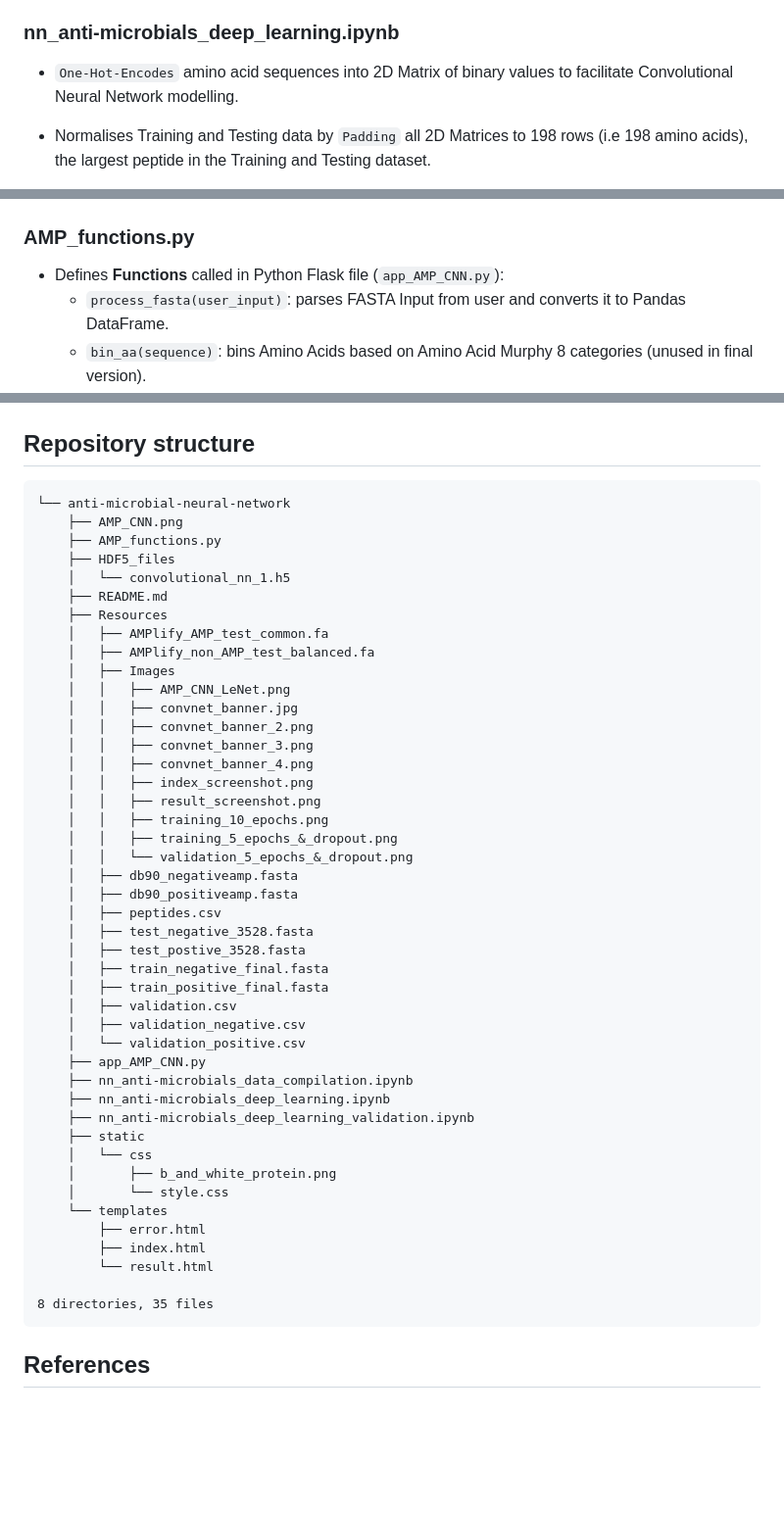
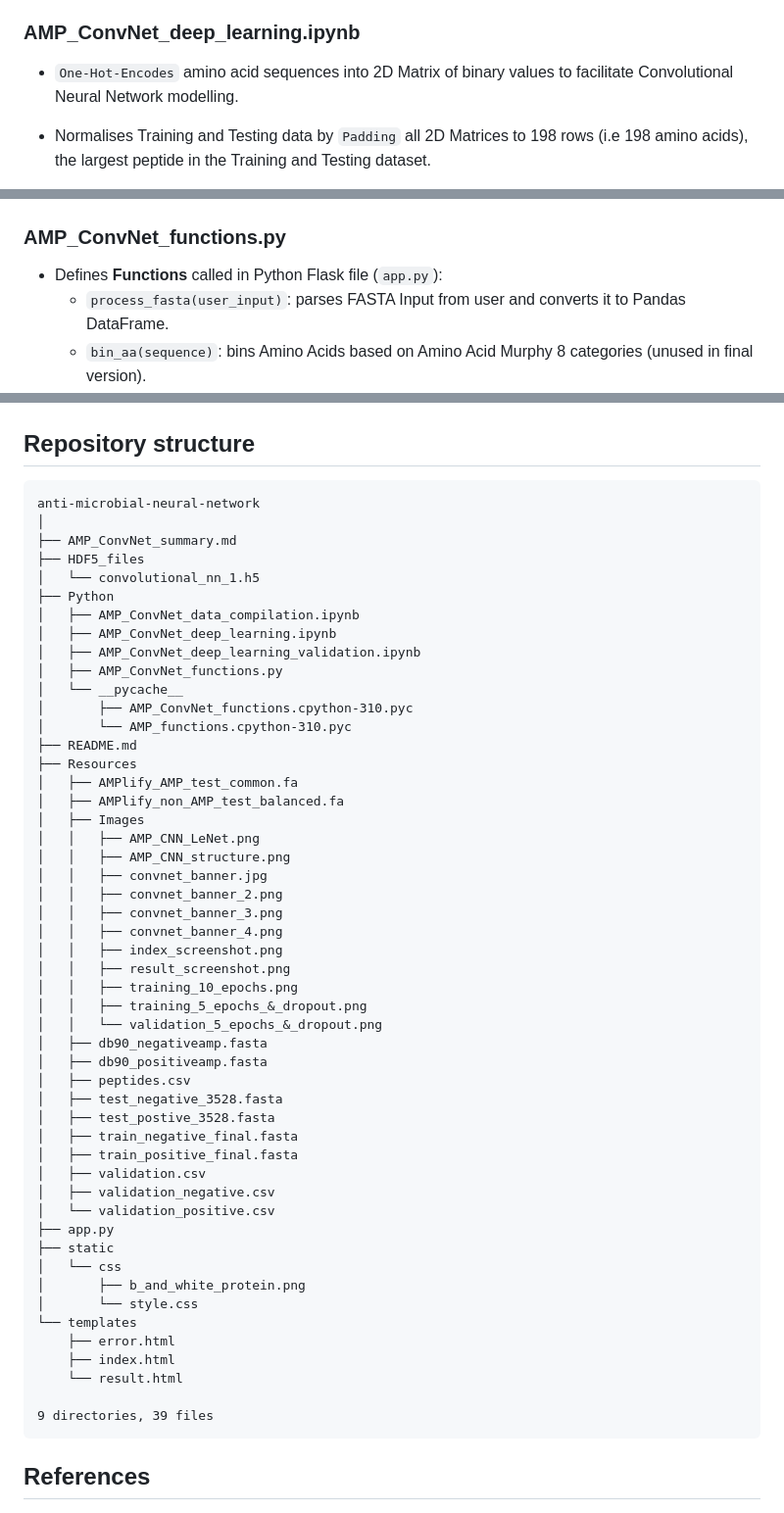
Before and after one commit to PianoPalf/antimicrobial-neural-network, a Markdown page: README.md, 3 parts joined by grey strips. Shown: that part at 98% size. Drawn GitHub-style; blank space fills up the shorter version.

````diff
--- a/README.md
+++ b/README.md
@@ -30,7 +49,7 @@ Created and submitted as final project for Monash University Data Analytics Boot
   - `validation_positive.csv` and `validation_negative.csv` files were also generated to facilitate additional Validations.
 
 
-### nn_anti-microbials_deep_learning.ipynb
+### AMP_ConvNet_deep_learning.ipynb
 
 - `One-Hot-Encodes` amino acid sequences into 2D Matrix of binary values to facilitate Convolutional Neural Network modelling.
 
@@ -86,9 +105,9 @@ Created and submitted as final project for Monash University Data Analytics Boot
 
   ![validation_charts](Resources/Images/validation_5_epochs_&_dropout.png)
 
-### AMP_functions.py
+### AMP_ConvNet_functions.py
 
-- Defines **Functions** called in Python Flask file (`app_AMP_CNN.py`):
+- Defines **Functions** called in Python Flask file (`app.py`):
   - `process_fasta(user_input)`: parses FASTA Input from user and converts it to Pandas DataFrame.
   - `bin_aa(sequence)`: bins Amino Acids based on Amino Acid Murphy 8 categories (unused in final version).
   - `calc_molecular_weight(sequence)`: calculates Molecular Weights (in kDa) of Amino Acid Sequences (as pd.Series).
@@ -209,50 +231,56 @@ model_fit = model.fit(X_train, y_train, epochs=5, validation_data=(X_test, y_tes
 ## Repository structure
 
 ```
-└── anti-microbial-neural-network
-    ├── AMP_CNN.png
-    ├── AMP_functions.py
-    ├── HDF5_files
-    │   └── convolutional_nn_1.h5
-    ├── README.md
-    ├── Resources
-    │   ├── AMPlify_AMP_test_common.fa
-    │   ├── AMPlify_non_AMP_test_balanced.fa
-    │   ├── Images
-    │   │   ├── AMP_CNN_LeNet.png
-    │   │   ├── convnet_banner.jpg
-    │   │   ├── convnet_banner_2.png
-    │   │   ├── convnet_banner_3.png
-    │   │   ├── convnet_banner_4.png
-    │   │   ├── index_screenshot.png
-    │   │   ├── result_screenshot.png
-    │   │   ├── training_10_epochs.png
-    │   │   ├── training_5_epochs_&_dropout.png
-    │   │   └── validation_5_epochs_&_dropout.png
-    │   ├── db90_negativeamp.fasta
-    │   ├── db90_positiveamp.fasta
-    │   ├── peptides.csv
-    │   ├── test_negative_3528.fasta
-    │   ├── test_postive_3528.fasta
-    │   ├── train_negative_final.fasta
-    │   ├── train_positive_final.fasta
-    │   ├── validation.csv
-    │   ├── validation_negative.csv
-    │   └── validation_positive.csv
-    ├── app_AMP_CNN.py
-    ├── nn_anti-microbials_data_compilation.ipynb
-    ├── nn_anti-microbials_deep_learning.ipynb
-    ├── nn_anti-microbials_deep_learning_validation.ipynb
-    ├── static
-    │   └── css
-    │       ├── b_and_white_protein.png
-    │       └── style.css
-    └── templates
-        ├── error.html
-        ├── index.html
-        └── result.html
+anti-microbial-neural-network
+│
+├── AMP_ConvNet_summary.md
+├── HDF5_files
+│   └── convolutional_nn_1.h5
+├── Python
+│   ├── AMP_ConvNet_data_compilation.ipynb
+│   ├── AMP_ConvNet_deep_learning.ipynb
+│   ├── AMP_ConvNet_deep_learning_validation.ipynb
+│   ├── AMP_ConvNet_functions.py
+│   └── __pycache__
+│       ├── AMP_ConvNet_functions.cpython-310.pyc
+│       └── AMP_functions.cpython-310.pyc
+├── README.md
+├── Resources
+│   ├── AMPlify_AMP_test_common.fa
+│   ├── AMPlify_non_AMP_test_balanced.fa
+│   ├── Images
+│   │   ├── AMP_CNN_LeNet.png
+│   │   ├── AMP_CNN_structure.png
+│   │   ├── convnet_banner.jpg
+│   │   ├── convnet_banner_2.png
+│   │   ├── convnet_banner_3.png
+│   │   ├── convnet_banner_4.png
+│   │   ├── index_screenshot.png
+│   │   ├── result_screenshot.png
+│   │   ├── training_10_epochs.png
+│   │   ├── training_5_epochs_&_dropout.png
+│   │   └── validation_5_epochs_&_dropout.png
+│   ├── db90_negativeamp.fasta
+│   ├── db90_positiveamp.fasta
+│   ├── peptides.csv
+│   ├── test_negative_3528.fasta
+│   ├── test_postive_3528.fasta
+│   ├── train_negative_final.fasta
+│   ├── train_positive_final.fasta
+│   ├── validation.csv
+│   ├── validation_negative.csv
+│   └── validation_positive.csv
+├── app.py
+├── static
+│   └── css
+│       ├── b_and_white_protein.png
+│       └── style.css
+└── templates
+    ├── error.html
+    ├── index.html
+    └── result.html
 
-8 directories, 35 files
+9 directories, 39 files
 ```
 
 ## References
````
Also changed, not shown: other parts of README.md (+28 -6 lines), Resources/Images/AMP_CNN_structure.png (renamed from Resources/AMP_CNN_structure.png), 15 other files.
